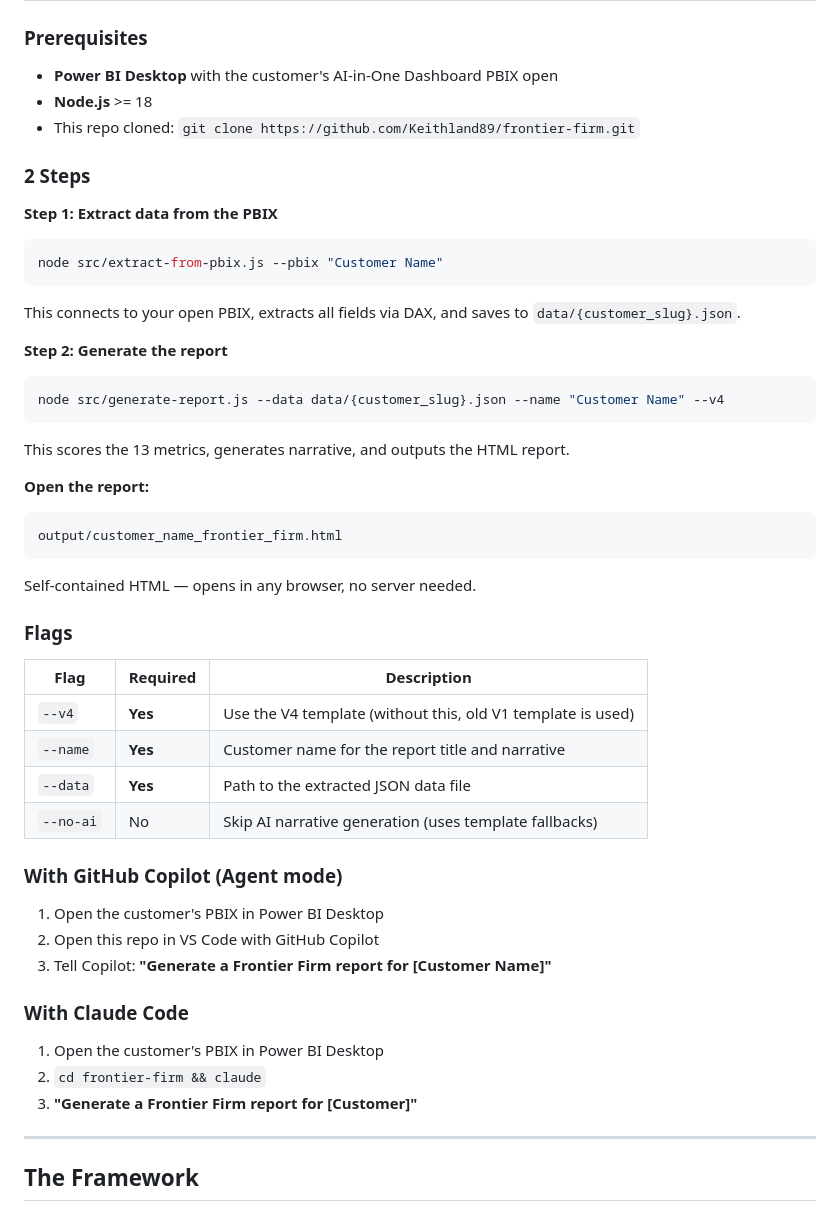
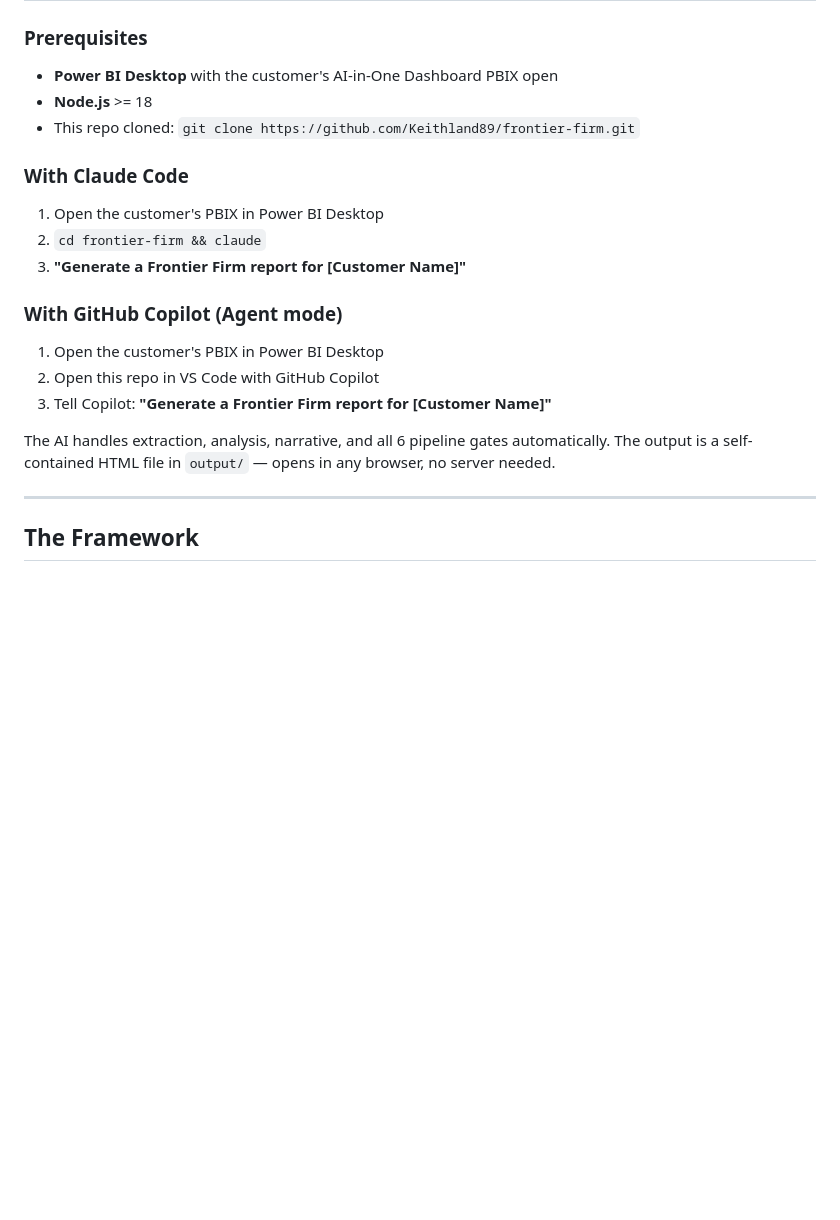
Before and after one commit to Keithland89/frontier-firm, a Markdown page: README.md, the part around the change. GitHub-like rendering; blank space fills up the shorter version.

Commit message:
docs: remove manual node commands — Claude Code and GitHub Copilot only
Co-Authored-By: Claude Sonnet 4.6 <noreply@anthropic.com>

````diff
--- a/README.md
+++ b/README.md
@@ -11,44 +11,17 @@ The **Frontier Firm Assessment** measures an organisation's Microsoft Copilot ma
 - **Node.js** >= 18
 - This repo cloned: `git clone https://github.com/Keithland89/frontier-firm.git`
 
-### 2 Steps
-
-**Step 1: Extract data from the PBIX**
-```bash
-node src/extract-from-pbix.js --pbix "Customer Name"
-```
-This connects to your open PBIX, extracts all fields via DAX, and saves to `data/{customer_slug}.json`.
-
-**Step 2: Generate the report**
-```bash
-node src/generate-report.js --data data/{customer_slug}.json --name "Customer Name" --v4
-```
-This scores the 13 metrics, generates narrative, and outputs the HTML report.
-
-**Open the report:**
-```
-output/customer_name_frontier_firm.html
-```
-Self-contained HTML — opens in any browser, no server needed.
-
-### Flags
-
-| Flag | Required | Description |
-|------|----------|-------------|
-| `--v4` | **Yes** | Use the V4 template (without this, old V1 template is used) |
-| `--name` | **Yes** | Customer name for the report title and narrative |
-| `--data` | **Yes** | Path to the extracted JSON data file |
-| `--no-ai` | No | Skip AI narrative generation (uses template fallbacks) |
+### With Claude Code
+1. Open the customer's PBIX in Power BI Desktop
+2. `cd frontier-firm && claude`
+3. **"Generate a Frontier Firm report for [Customer Name]"**
 
 ### With GitHub Copilot (Agent mode)
 1. Open the customer's PBIX in Power BI Desktop
 2. Open this repo in VS Code with GitHub Copilot
 3. Tell Copilot: **"Generate a Frontier Firm report for [Customer Name]"**
 
-### With Claude Code
-1. Open the customer's PBIX in Power BI Desktop
-2. `cd frontier-firm && claude`
-3. **"Generate a Frontier Firm report for [Customer]"**
+The AI handles extraction, analysis, narrative, and all 6 pipeline gates automatically. The output is a self-contained HTML file in `output/` — opens in any browser, no server needed.
 
 ---
 
````
